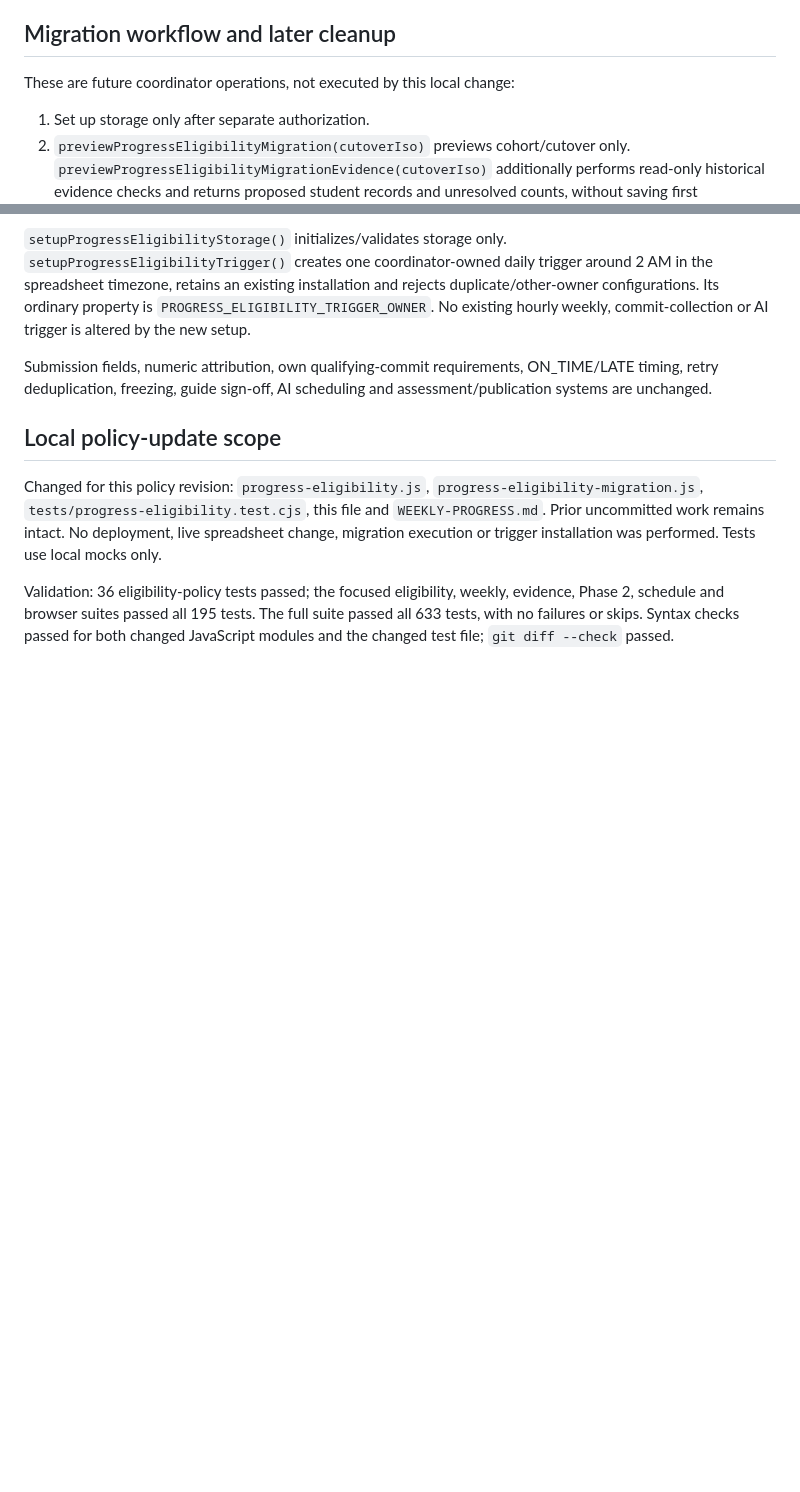
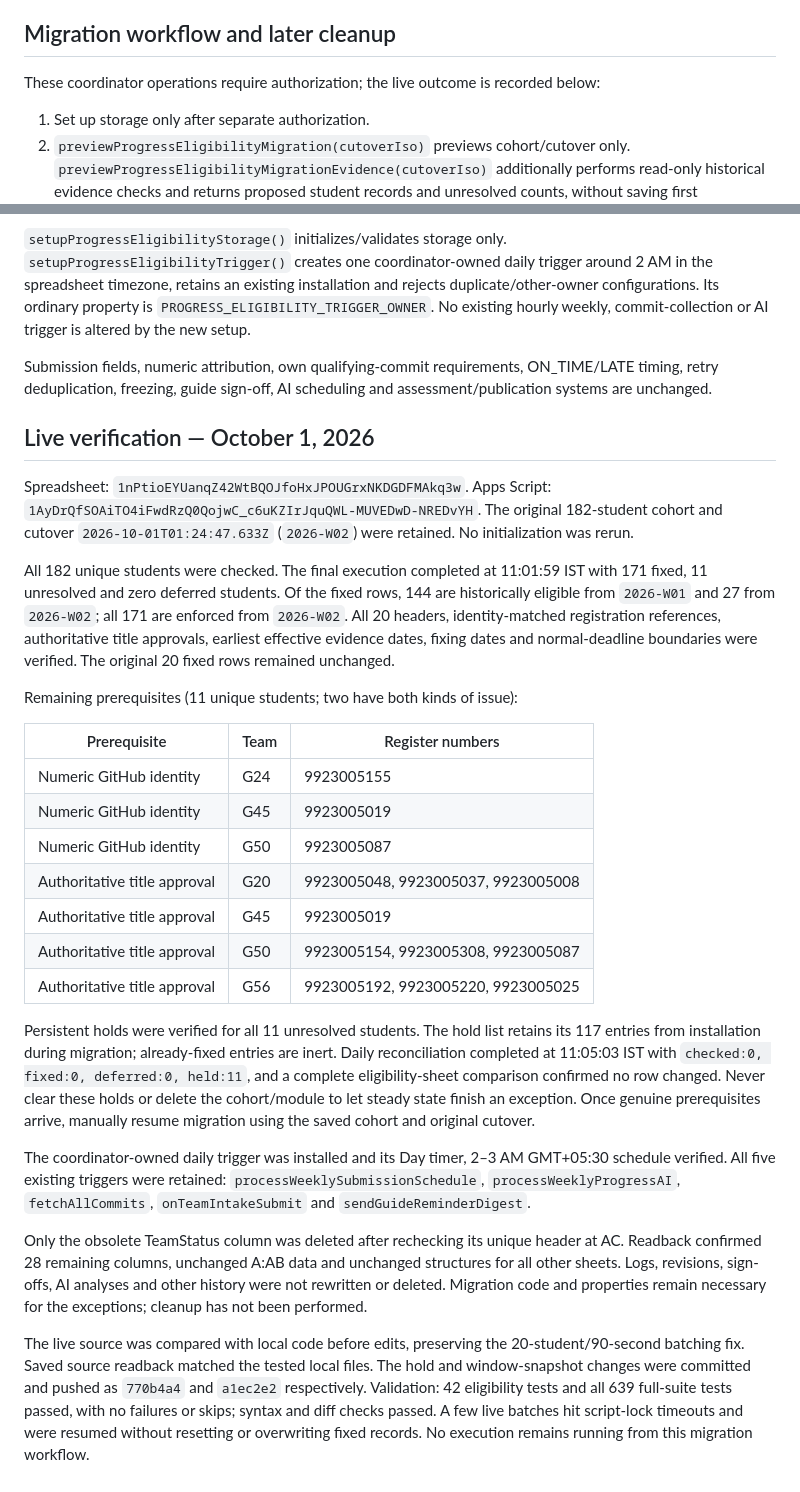
Before and after one commit to jeyaprakashk/capstone-project-system, a Markdown page: PROGRESS-ELIGIBILITY.md, 2 parts joined by grey strips. GitHub-like rendering; blank space fills up the shorter version.

Commit message:
Record verified live eligibility migration and held prerequisites

```diff
--- a/PROGRESS-ELIGIBILITY.md
+++ b/PROGRESS-ELIGIBILITY.md
@@ -125,7 +125,7 @@ sign-offs and AI analyses are never rewritten or deleted.
 
 ## Migration workflow and later cleanup
 
-These are future coordinator operations, not executed by this local change:
+These coordinator operations require authorization; the live outcome is recorded below:
 
 1. Set up storage only after separate authorization.
 2. `previewProgressEligibilityMigration(cutoverIso)` previews cohort/cutover only.
@@ -190,15 +190,57 @@ Submission fields, numeric attribution, own qualifying-commit requirements,
 ON_TIME/LATE timing, retry deduplication, freezing, guide sign-off, AI scheduling
 and assessment/publication systems are unchanged.
 
-## Local policy-update scope
+## Live verification — October 1, 2026
 
-Changed for this policy revision: `progress-eligibility.js`,
-`progress-eligibility-migration.js`, `tests/progress-eligibility.test.cjs`, this
-file and `WEEKLY-PROGRESS.md`. Prior uncommitted work remains intact.
-No deployment, live spreadsheet change, migration execution or trigger installation
-was performed. Tests use local mocks only.
+Spreadsheet: `1nPtioEYUanqZ42WtBQOJfoHxJPOUGrxNKDGDFMAkq3w`.
+Apps Script: `1AyDrQfSOAiTO4iFwdRzQ0QojwC_c6uKZIrJquQWL-MUVEDwD-NREDvYH`.
+The original 182-student cohort and cutover `2026-10-01T01:24:47.633Z`
+(`2026-W02`) were retained. No initialization was rerun.
 
-Validation: 36 eligibility-policy tests passed; the focused eligibility, weekly,
-evidence, Phase 2, schedule and browser suites passed all 195 tests. The full suite
-passed all 633 tests, with no failures or skips. Syntax checks passed for both
-changed JavaScript modules and the changed test file; `git diff --check` passed.
+All 182 unique students were checked. The final execution completed at 11:01:59
+IST with 171 fixed, 11 unresolved and zero deferred students. Of the fixed rows,
+144 are historically eligible from `2026-W01` and 27 from `2026-W02`; all 171
+are enforced from `2026-W02`. All 20 headers, identity-matched registration
+references, authoritative title approvals, earliest effective evidence dates,
+fixing dates and normal-deadline boundaries were verified. The original 20 fixed
+rows remained unchanged.
+
+Remaining prerequisites (11 unique students; two have both kinds of issue):
+
+| Prerequisite | Team | Register numbers |
+| --- | --- | --- |
+| Numeric GitHub identity | G24 | 9923005155 |
+| Numeric GitHub identity | G45 | 9923005019 |
+| Numeric GitHub identity | G50 | 9923005087 |
+| Authoritative title approval | G20 | 9923005048, 9923005037, 9923005008 |
+| Authoritative title approval | G45 | 9923005019 |
+| Authoritative title approval | G50 | 9923005154, 9923005308, 9923005087 |
+| Authoritative title approval | G56 | 9923005192, 9923005220, 9923005025 |
+
+Persistent holds were verified for all 11 unresolved students. The hold list
+retains its 117 entries from installation during migration; already-fixed entries
+are inert. Daily reconciliation completed at 11:05:03 IST with
+`checked:0, fixed:0, deferred:0, held:11`, and a complete eligibility-sheet
+comparison confirmed no row changed. Never clear these holds or delete the
+cohort/module to let steady state finish an exception. Once genuine prerequisites
+arrive, manually resume migration using the saved cohort and original cutover.
+
+The coordinator-owned daily trigger was installed and its Day timer, 2–3 AM
+GMT+05:30 schedule verified. All five existing triggers were retained:
+`processWeeklySubmissionSchedule`, `processWeeklyProgressAI`, `fetchAllCommits`,
+`onTeamIntakeSubmit` and `sendGuideReminderDigest`.
+
+Only the obsolete TeamStatus column was deleted after rechecking its unique
+header at AC. Readback confirmed 28 remaining columns, unchanged A:AB data and
+unchanged structures for all other sheets. Logs, revisions, sign-offs, AI analyses
+and other history were not rewritten or deleted. Migration code and properties
+remain necessary for the exceptions; cleanup has not been performed.
+
+The live source was compared with local code before edits, preserving the
+20-student/90-second batching fix. Saved source readback matched the tested local
+files. The hold and window-snapshot changes were committed and pushed as
+`770b4a4` and `a1ec2e2` respectively. Validation: 42 eligibility tests and all
+639 full-suite tests passed, with no failures or skips; syntax and diff checks
+passed. A few live batches hit script-lock timeouts and were resumed without
+resetting or overwriting fixed records. No execution remains running from this
+migration workflow.
```
